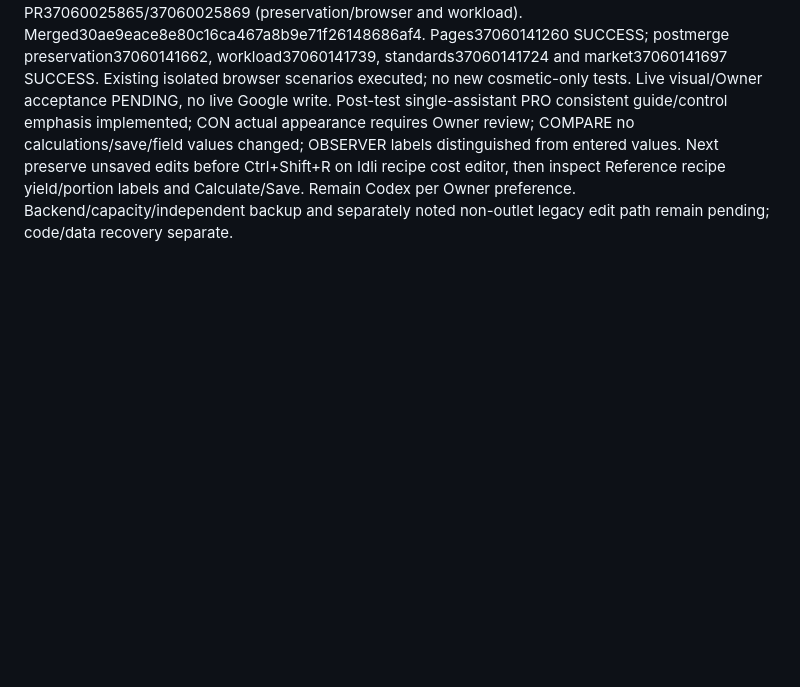
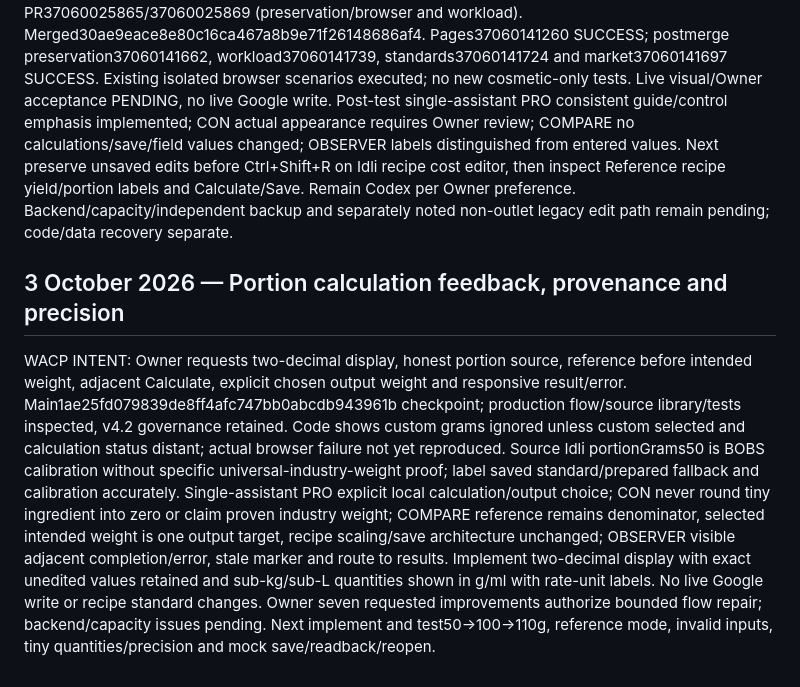
Before and after one commit to jothish2000/BOBS-OUTLETS, a Markdown page: CODEX_HANDOVER_111Q_CURRENT.md, the part around the change. Drawn GitHub-style; blank space fills up the shorter version.

Commit message:
Record portion calculation clarity and precision intent

```diff
--- a/CODEX_HANDOVER_111Q_CURRENT.md
+++ b/CODEX_HANDOVER_111Q_CURRENT.md
@@ -1202,3 +1202,7 @@ Post-test single-assistant PRO preview/review/save purpose retained and explicit
 WACP INTENT: Owner requests bold Reference recipe yield and consistent emphasis for guide-mentioned controls. Current main9b49258fda9fa818e5a77dd0f469a7139fcc3d49/source/guide inspected; governance retained from ongoing session. Small cosmetic scope: production labels bold with light visual grouping; Calculate/Save bold; input values normal weight; guide terminology aligned. Single-assistant PRO easier scanning; CON avoid bolding all content; COMPARE CSS only, no calculations/save/data changes; OBSERVER consistent field/action emphasis. Existing immutable HEAD is code checkpoint, data recovery untouched. Next implement scoped HTML CSS then existing CI/browser regressions. No new bespoke tests needed for this cosmetic change; live visual acceptance pending.
 
 IMPLEMENTATION / TEST / RELEASE: scoped production labels now bold/dark green with pale background and left accent; input/select values normal weight; Calculate and Save visually emphasized. Guide uses exact output/portion label text. Two-file diff reviewed, production JS unchanged. PR28 headea7f97aa642ca24add798fd35e8bf9c45039d578 passed push37060014562/37060014470 and PR37060025865/37060025869 (preservation/browser and workload). Merged30ae9eace8e80c16ca467a8b9e71f26148686af4. Pages37060141260 SUCCESS; postmerge preservation37060141662, workload37060141739, standards37060141724 and market37060141697 SUCCESS. Existing isolated browser scenarios executed; no new cosmetic-only tests. Live visual/Owner acceptance PENDING, no live Google write. Post-test single-assistant PRO consistent guide/control emphasis implemented; CON actual appearance requires Owner review; COMPARE no calculations/save/field values changed; OBSERVER labels distinguished from entered values. Next preserve unsaved edits before Ctrl+Shift+R on Idli recipe cost editor, then inspect Reference recipe yield/portion labels and Calculate/Save. Remain Codex per Owner preference. Backend/capacity/independent backup and separately noted non-outlet legacy edit path remain pending; code/data recovery separate.
+
+
+## 3 October 2026 — Portion calculation feedback, provenance and precision
+WACP INTENT: Owner requests two-decimal display, honest portion source, reference before intended weight, adjacent Calculate, explicit chosen output weight and responsive result/error. Main1ae25fd079839de8ff4afc747bb0abcdb943961b checkpoint; production flow/source library/tests inspected, v4.2 governance retained. Code shows custom grams ignored unless custom selected and calculation status distant; actual browser failure not yet reproduced. Source Idli portionGrams50 is BOBS calibration without specific universal-industry-weight proof; label saved standard/prepared fallback and calibration accurately. Single-assistant PRO explicit local calculation/output choice; CON never round tiny ingredient into zero or claim proven industry weight; COMPARE reference remains denominator, selected intended weight is one output target, recipe scaling/save architecture unchanged; OBSERVER visible adjacent completion/error, stale marker and route to results. Implement two-decimal display with exact unedited values retained and sub-kg/sub-L quantities shown in g/ml with rate-unit labels. No live Google write or recipe standard changes. Owner seven requested improvements authorize bounded flow repair; backend/capacity issues pending. Next implement and test50->100->110g, reference mode, invalid inputs, tiny quantities/precision and mock save/readback/reopen.
```
